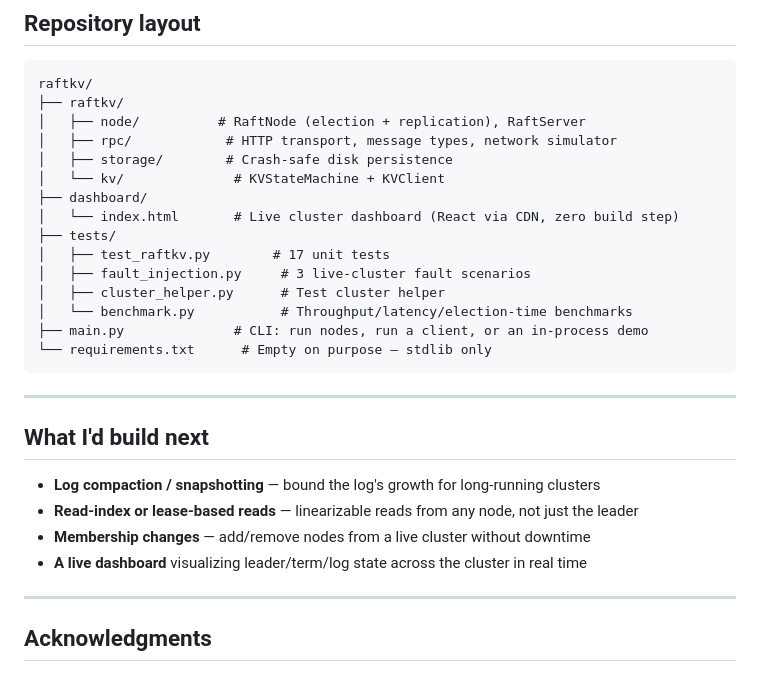
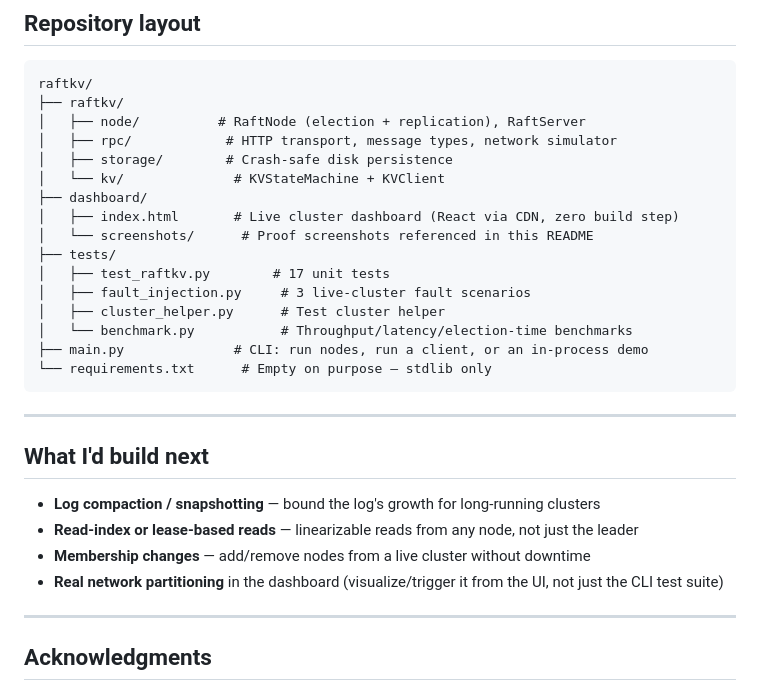
Before and after one commit to sameer-sde/raftKv, a Markdown page: README.md, the part around the change. Drawn GitHub-style.

Commit message:
Fix README: remove dashboard from 'what I'd build next', update repo layout

```diff
--- a/README.md
+++ b/README.md
@@ -308,7 +308,8 @@ raftkv/
 │   ├── storage/        # Crash-safe disk persistence
 │   └── kv/              # KVStateMachine + KVClient
 ├── dashboard/
-│   └── index.html       # Live cluster dashboard (React via CDN, zero build step)
+│   ├── index.html       # Live cluster dashboard (React via CDN, zero build step)
+│   └── screenshots/      # Proof screenshots referenced in this README
 ├── tests/
 │   ├── test_raftkv.py        # 17 unit tests
 │   ├── fault_injection.py     # 3 live-cluster fault scenarios
@@ -325,7 +326,7 @@ raftkv/
 - **Log compaction / snapshotting** — bound the log's growth for long-running clusters
 - **Read-index or lease-based reads** — linearizable reads from any node, not just the leader
 - **Membership changes** — add/remove nodes from a live cluster without downtime
-- **A live dashboard** visualizing leader/term/log state across the cluster in real time
+- **Real network partitioning** in the dashboard (visualize/trigger it from the UI, not just the CLI test suite)
 
 ---
 
```
